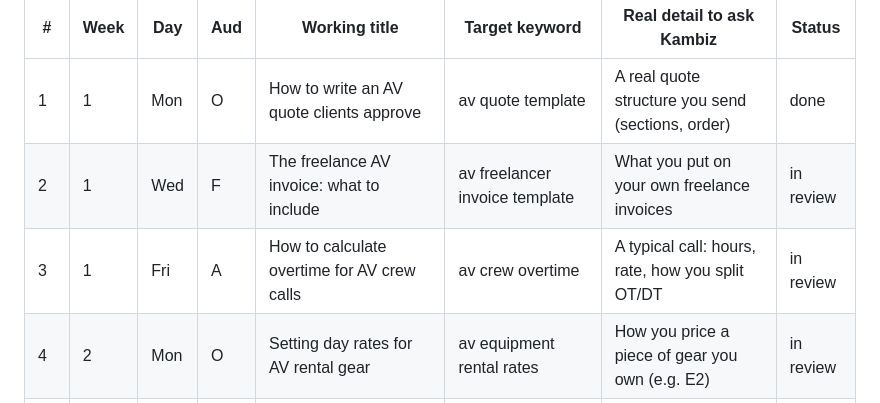
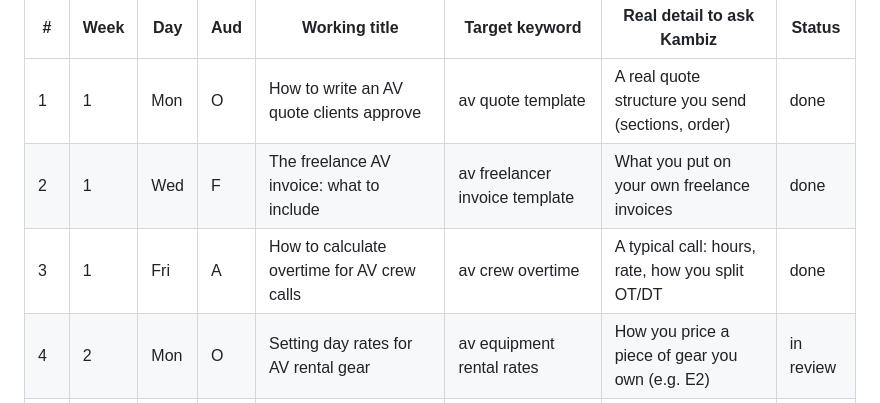
Before and after one commit to avland-app/avland-hub, a Markdown page: BLOG_TOPICS.md, the part around the change. Drawn GitHub-style.

Commit message:
Topics: #2, #3 done
Co-Authored-By: Claude Sonnet 5.5 <noreply@anthropic.com>

```diff
--- a/BLOG_TOPICS.md
+++ b/BLOG_TOPICS.md
@@ -11,8 +11,8 @@ Audience key: **O** = AV company owners/PMs, **F** = AV freelancers, **I** = ins
 | # | Week | Day | Aud | Working title | Target keyword | Real detail to ask Kambiz | Status |
 |---|---|---|---|---|---|---|---|
 | 1 | 1 | Mon | O | How to write an AV quote clients approve | av quote template | A real quote structure you send (sections, order) | done |
-| 2 | 1 | Wed | F | The freelance AV invoice: what to include | av freelancer invoice template | What you put on your own freelance invoices | in review |
-| 3 | 1 | Fri | A | How to calculate overtime for AV crew calls | av crew overtime | A typical call: hours, rate, how you split OT/DT | in review |
+| 2 | 1 | Wed | F | The freelance AV invoice: what to include | av freelancer invoice template | What you put on your own freelance invoices | done |
+| 3 | 1 | Fri | A | How to calculate overtime for AV crew calls | av crew overtime | A typical call: hours, rate, how you split OT/DT | done |
 | 4 | 2 | Mon | O | Setting day rates for AV rental gear | av equipment rental rates | How you price a piece of gear you own (e.g. E2) | in review |
 | 5 | 2 | Wed | F | How to invoice an AV company as a freelance tech | how to invoice as a freelance av tech | A billing mistake you've seen or made | in review |
 | 6 | 2 | Fri | I | How to price an AV installation by room | av installation quote | A room you've scoped: what went in it | in review |
```
